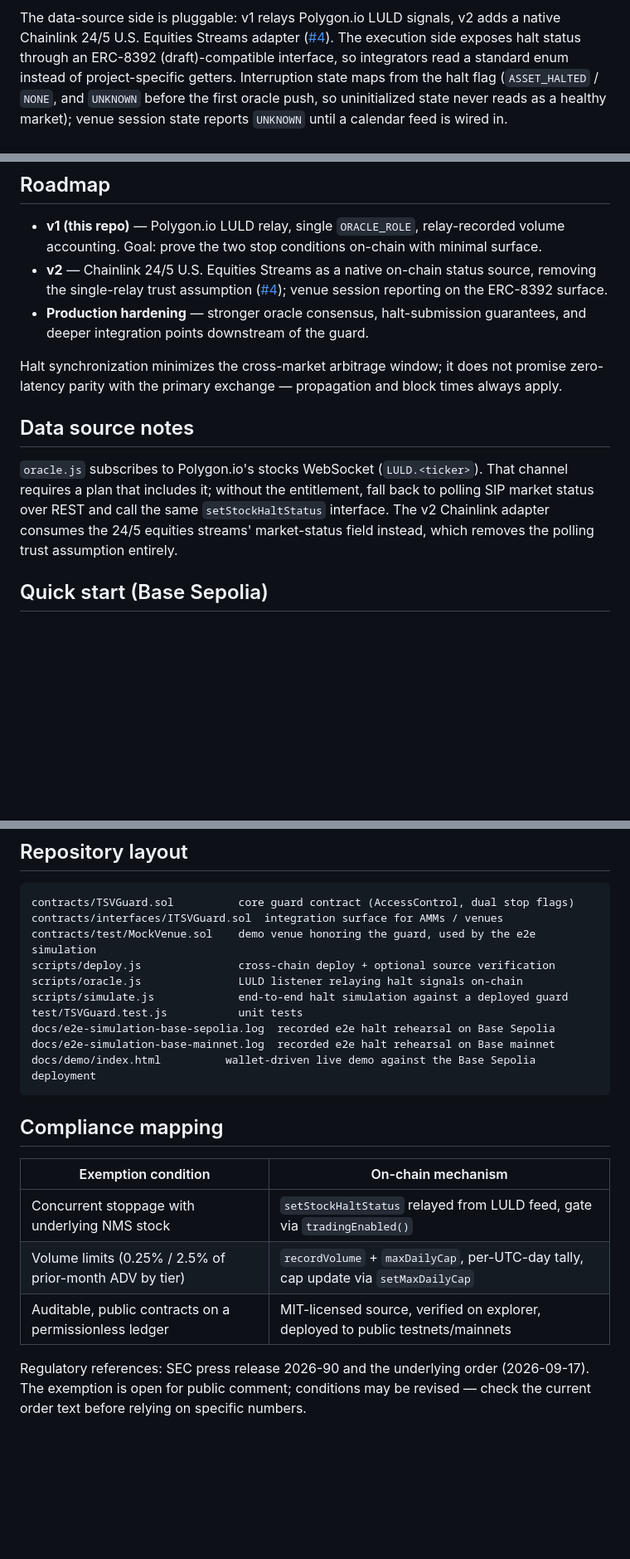
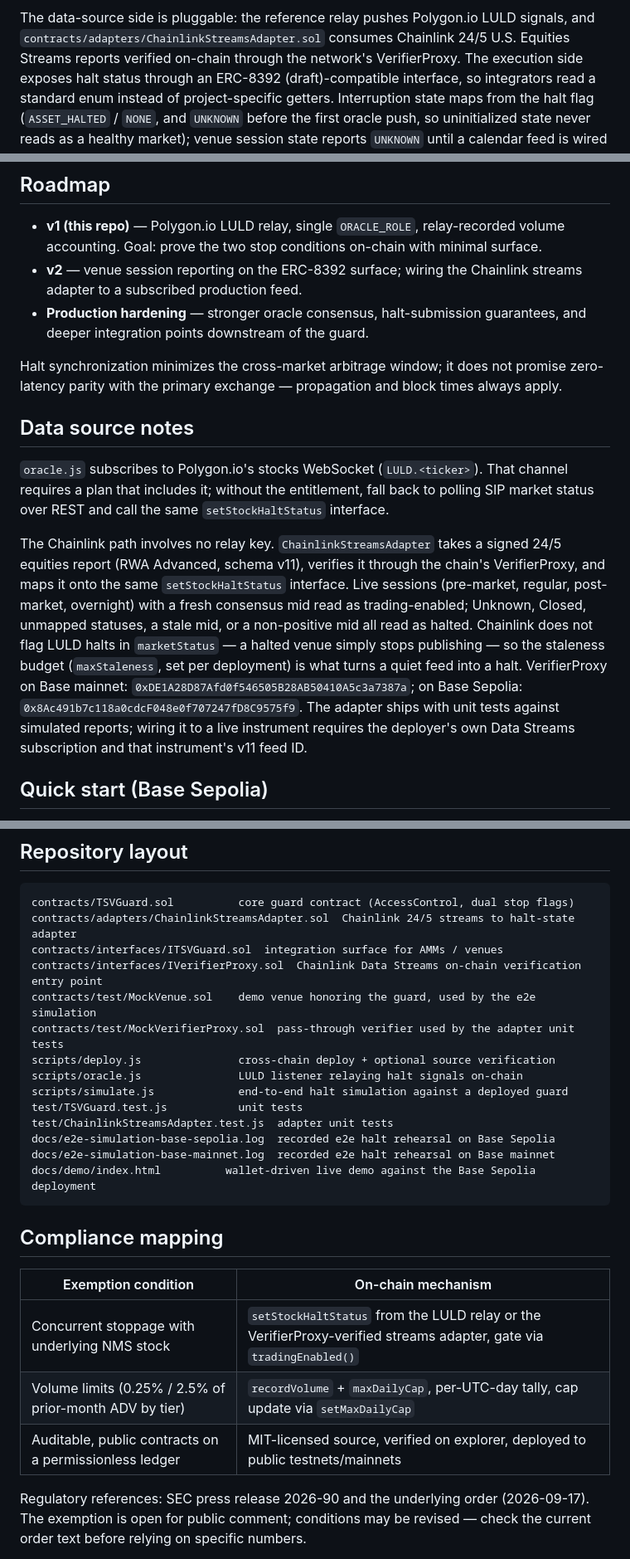
Before and after one commit to themis-labs/tsv-aegis, a Markdown page: README.md, 3 parts joined by grey strips. Shown at 83% size. GitHub-like rendering; blank space fills up the shorter version.

Commit message:
document the Chainlink streams adapter in architecture, data source notes and layout

````diff
--- a/README.md
+++ b/README.md
@@ -49,10 +51,10 @@ flowchart LR
     C -->|"status events"| E["ERC-8392-compatible<br/>status surface"]
 ```
 
-The data-source side is pluggable: v1 relays Polygon.io LULD signals, v2
-adds a native Chainlink 24/5 U.S. Equities Streams adapter
-([#4](https://github.com/themis-labs/tsv-aegis/issues/4)). The execution
-side exposes halt status through an ERC-8392 (draft)-compatible interface,
+The data-source side is pluggable: the reference relay pushes Polygon.io
+LULD signals, and `contracts/adapters/ChainlinkStreamsAdapter.sol` consumes
+Chainlink 24/5 U.S. Equities Streams reports verified on-chain through the
+network's VerifierProxy. The execution side exposes halt status through an ERC-8392 (draft)-compatible interface,
 so integrators read a standard enum instead of project-specific getters.
 Interruption state maps from the halt flag (`ASSET_HALTED` / `NONE`, and
 `UNKNOWN` before the first oracle push, so uninitialized state never reads
@@ -105,10 +107,8 @@ the guard's core decision.
 - **v1 (this repo)** — Polygon.io LULD relay, single `ORACLE_ROLE`,
   relay-recorded volume accounting. Goal: prove the two stop conditions
   on-chain with minimal surface.
-- **v2** — Chainlink 24/5 U.S. Equities Streams as a native on-chain
-  status source, removing the single-relay trust assumption
-  ([#4](https://github.com/themis-labs/tsv-aegis/issues/4)); venue session
-  reporting on the ERC-8392 surface.
+- **v2** — venue session reporting on the ERC-8392 surface; wiring the
+  Chainlink streams adapter to a subscribed production feed.
 - **Production hardening** — stronger oracle consensus, halt-submission
   guarantees, and deeper integration points downstream of the guard.
 
@@ -121,9 +121,23 @@ and block times always apply.
 `oracle.js` subscribes to Polygon.io's stocks WebSocket (`LULD.<ticker>`).
 That channel requires a plan that includes it; without the entitlement,
 fall back to polling SIP market status over REST and call the same
-`setStockHaltStatus` interface. The v2 Chainlink adapter consumes the
-24/5 equities streams' market-status field instead, which removes the
-polling trust assumption entirely.
+`setStockHaltStatus` interface.
+
+The Chainlink path involves no relay key. `ChainlinkStreamsAdapter` takes
+a signed 24/5 equities report (RWA Advanced, schema v11), verifies it
+through the chain's VerifierProxy, and maps it onto the same
+`setStockHaltStatus` interface. Live sessions (pre-market, regular,
+post-market, overnight) with a fresh consensus mid read as
+trading-enabled; Unknown, Closed, unmapped statuses, a stale mid, or a
+non-positive mid all read as halted. Chainlink does not flag LULD halts in
+`marketStatus` — a halted venue simply stops publishing — so the staleness
+budget (`maxStaleness`, set per deployment) is what turns a quiet feed
+into a halt. VerifierProxy on Base mainnet:
+`0xDE1A28D87Afd0f546505B28AB50410A5c3a7387a`; on Base Sepolia:
+`0x8Ac491b7c118a0cdcF048e0f707247fD8C9575f9`. The adapter ships with unit
+tests against simulated reports; wiring it to a live instrument requires
+the deployer's own Data Streams subscription and that instrument's v11
+feed ID.
 
 ## Quick start (Base Sepolia)
 
@@ -202,12 +216,16 @@ above.
 
 ```
 contracts/TSVGuard.sol          core guard contract (AccessControl, dual stop flags)
+contracts/adapters/ChainlinkStreamsAdapter.sol  Chainlink 24/5 streams to halt-state adapter
 contracts/interfaces/ITSVGuard.sol  integration surface for AMMs / venues
+contracts/interfaces/IVerifierProxy.sol  Chainlink Data Streams on-chain verification entry point
 contracts/test/MockVenue.sol    demo venue honoring the guard, used by the e2e simulation
+contracts/test/MockVerifierProxy.sol  pass-through verifier used by the adapter unit tests
 scripts/deploy.js               cross-chain deploy + optional source verification
 scripts/oracle.js               LULD listener relaying halt signals on-chain
 scripts/simulate.js             end-to-end halt simulation against a deployed guard
 test/TSVGuard.test.js           unit tests
+test/ChainlinkStreamsAdapter.test.js  adapter unit tests
 docs/e2e-simulation-base-sepolia.log  recorded e2e halt rehearsal on Base Sepolia
 docs/e2e-simulation-base-mainnet.log  recorded e2e halt rehearsal on Base mainnet
 docs/demo/index.html          wallet-driven live demo against the Base Sepolia deployment
@@ -215,11 +233,11 @@ docs/demo/index.html          wallet-driven live demo against the Base Sepolia d
 
 ## Compliance mapping
 
-| Exemption condition                                     | On-chain mechanism                                                                 |
-| ------------------------------------------------------- | ---------------------------------------------------------------------------------- |
-| Concurrent stoppage with underlying NMS stock           | `setStockHaltStatus` relayed from LULD feed, gate via `tradingEnabled()`           |
-| Volume limits (0.25% / 2.5% of prior-month ADV by tier) | `recordVolume` + `maxDailyCap`, per-UTC-day tally, cap update via `setMaxDailyCap` |
-| Auditable, public contracts on a permissionless ledger  | MIT-licensed source, verified on explorer, deployed to public testnets/mainnets    |
+| Exemption condition                                     | On-chain mechanism                                                                                                  |
+| ------------------------------------------------------- | ------------------------------------------------------------------------------------------------------------------- |
+| Concurrent stoppage with underlying NMS stock           | `setStockHaltStatus` from the LULD relay or the VerifierProxy-verified streams adapter, gate via `tradingEnabled()` |
+| Volume limits (0.25% / 2.5% of prior-month ADV by tier) | `recordVolume` + `maxDailyCap`, per-UTC-day tally, cap update via `setMaxDailyCap`                                  |
+| Auditable, public contracts on a permissionless ledger  | MIT-licensed source, verified on explorer, deployed to public testnets/mainnets                                     |
 
 Regulatory references: SEC press release 2026-90 and the underlying order
 (2026-09-17). The exemption is open for public comment; conditions may be
````
Also changed, not shown: other parts of README.md (+3 -1 lines).
